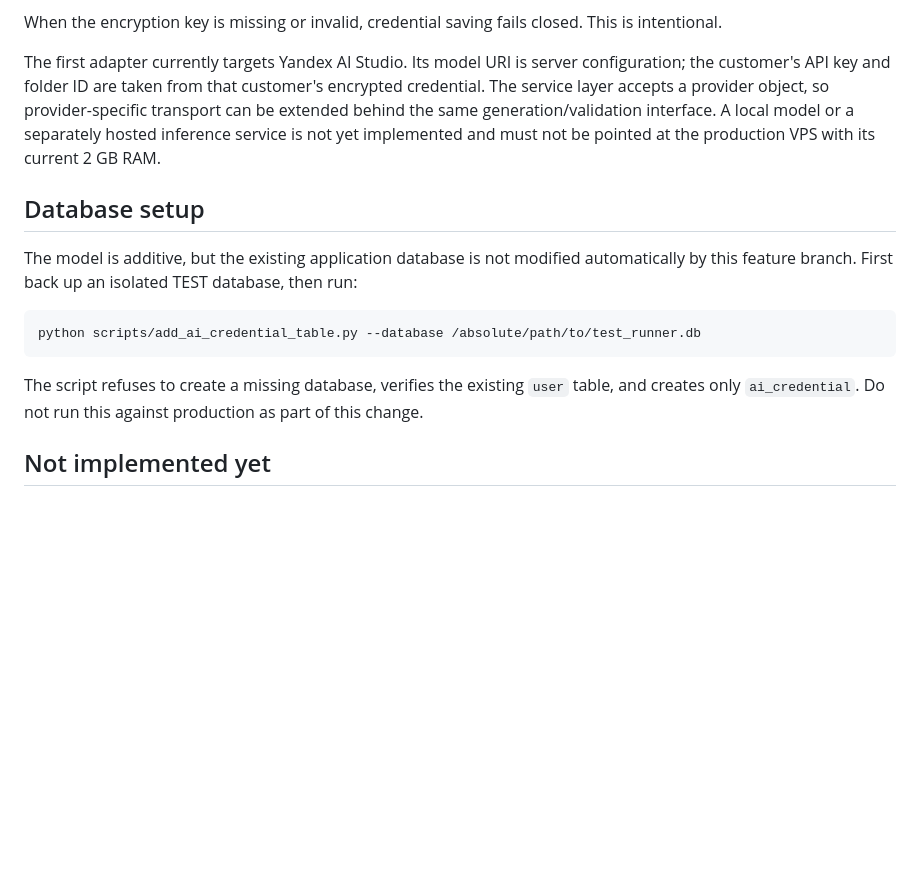
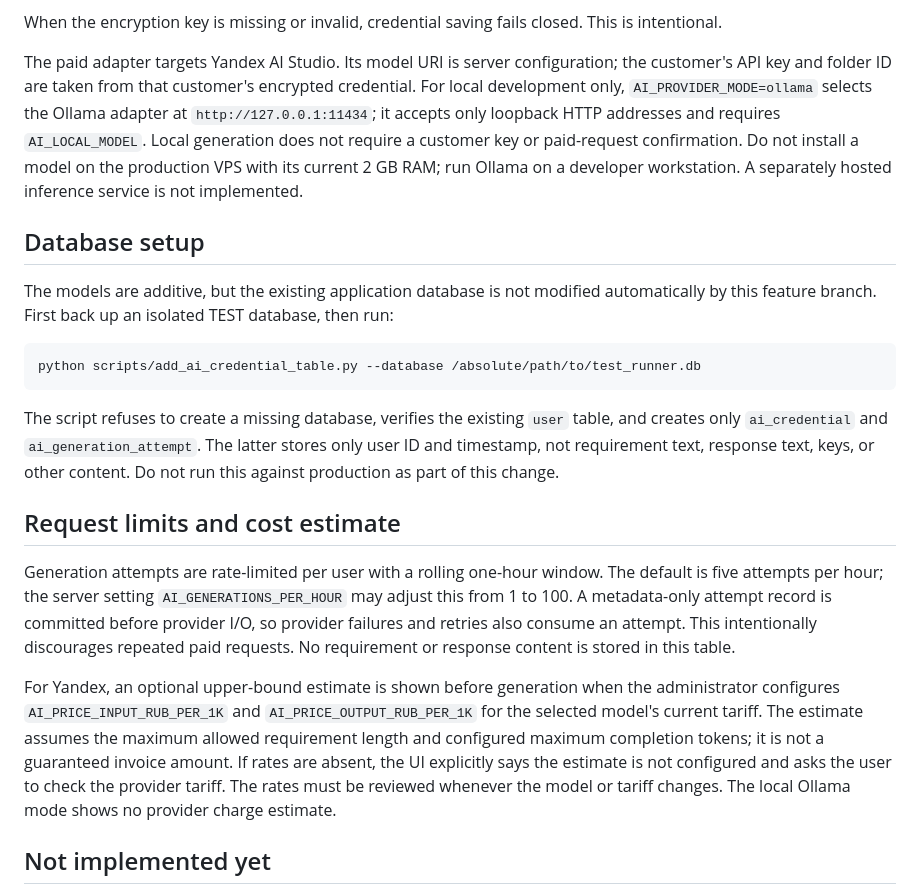
Before and after one commit to 254852bm/test_runner_web, a Markdown page: docs/ai-credential-vault.md, the part around the change. Rendered like a GitHub page; blank space fills up the shorter version.

Commit message:
docs(ai): document local mode, rate limits and cost estimates

````diff
--- a/docs/ai-credential-vault.md
+++ b/docs/ai-credential-vault.md
@@ -37,17 +37,24 @@ Set the resulting value as `AI_CREDENTIAL_ENCRYPTION_KEY` in the server's secret
 
 When the encryption key is missing or invalid, credential saving fails closed. This is intentional.
 
-The first adapter currently targets Yandex AI Studio. Its model URI is server configuration; the customer's API key and folder ID are taken from that customer's encrypted credential. The service layer accepts a provider object, so provider-specific transport can be extended behind the same generation/validation interface. A local model or a separately hosted inference service is not yet implemented and must not be pointed at the production VPS with its current 2 GB RAM.
+The paid adapter targets Yandex AI Studio. Its model URI is server configuration; the customer's API key and folder ID are taken from that customer's encrypted credential. For local development only, `AI_PROVIDER_MODE=ollama` selects the Ollama adapter at `http://127.0.0.1:11434`; it accepts only loopback HTTP addresses and requires `AI_LOCAL_MODEL`. Local generation does not require a customer key or paid-request confirmation. Do not install a model on the production VPS with its current 2 GB RAM; run Ollama on a developer workstation. A separately hosted inference service is not implemented.
 
 ## Database setup
 
-The model is additive, but the existing application database is not modified automatically by this feature branch. First back up an isolated TEST database, then run:
+The models are additive, but the existing application database is not modified automatically by this feature branch. First back up an isolated TEST database, then run:
 
 ```bash
 python scripts/add_ai_credential_table.py --database /absolute/path/to/test_runner.db
 ```
 
-The script refuses to create a missing database, verifies the existing `user` table, and creates only `ai_credential`. Do not run this against production as part of this change.
+The script refuses to create a missing database, verifies the existing `user` table, and creates only `ai_credential` and `ai_generation_attempt`. The latter stores only user ID and timestamp, not requirement text, response text, keys, or other content. Do not run this against production as part of this change.
+
+
+## Request limits and cost estimate
+
+Generation attempts are rate-limited per user with a rolling one-hour window. The default is five attempts per hour; the server setting `AI_GENERATIONS_PER_HOUR` may adjust this from 1 to 100. A metadata-only attempt record is committed before provider I/O, so provider failures and retries also consume an attempt. This intentionally discourages repeated paid requests. No requirement or response content is stored in this table.
+
+For Yandex, an optional upper-bound estimate is shown before generation when the administrator configures `AI_PRICE_INPUT_RUB_PER_1K` and `AI_PRICE_OUTPUT_RUB_PER_1K` for the selected model's current tariff. The estimate assumes the maximum allowed requirement length and configured maximum completion tokens; it is not a guaranteed invoice amount. If rates are absent, the UI explicitly says the estimate is not configured and asks the user to check the provider tariff. The rates must be reviewed whenever the model or tariff changes. The local Ollama mode shows no provider charge estimate.
 
 ## Not implemented yet
 
````
